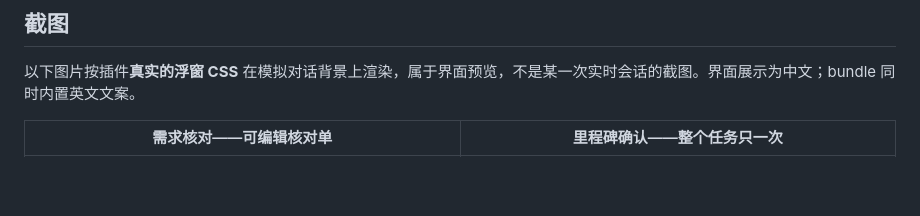
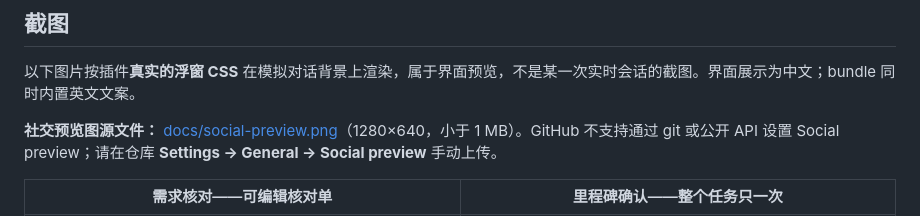
Before and after one commit to pykkkkk/dsh-info-check, a Markdown page: README.zh.md, the part around the change. GitHub-like rendering; blank space fills up the shorter version.

Commit message:
Add GitHub social preview image

```diff
--- a/README.zh.md
+++ b/README.zh.md
@@ -30,6 +30,8 @@
 ## 截图
 
 以下图片按插件**真实的浮窗 CSS** 在模拟对话背景上渲染，属于界面预览，不是某一次实时会话的截图。界面展示为中文；bundle 同时内置英文文案。
+
+**社交预览图源文件：** [docs/social-preview.png](docs/social-preview.png)（1280×640，小于 1 MB）。GitHub 不支持通过 git 或公开 API 设置 Social preview；请在仓库 **Settings → General → Social preview** 手动上传。
 
 | 需求核对——可编辑核对单 | 里程碑确认——整个任务只一次 |
 |---|---|
```
Also changed, not shown: README.md (+2 -0 lines), docs/social-preview.png (added).
